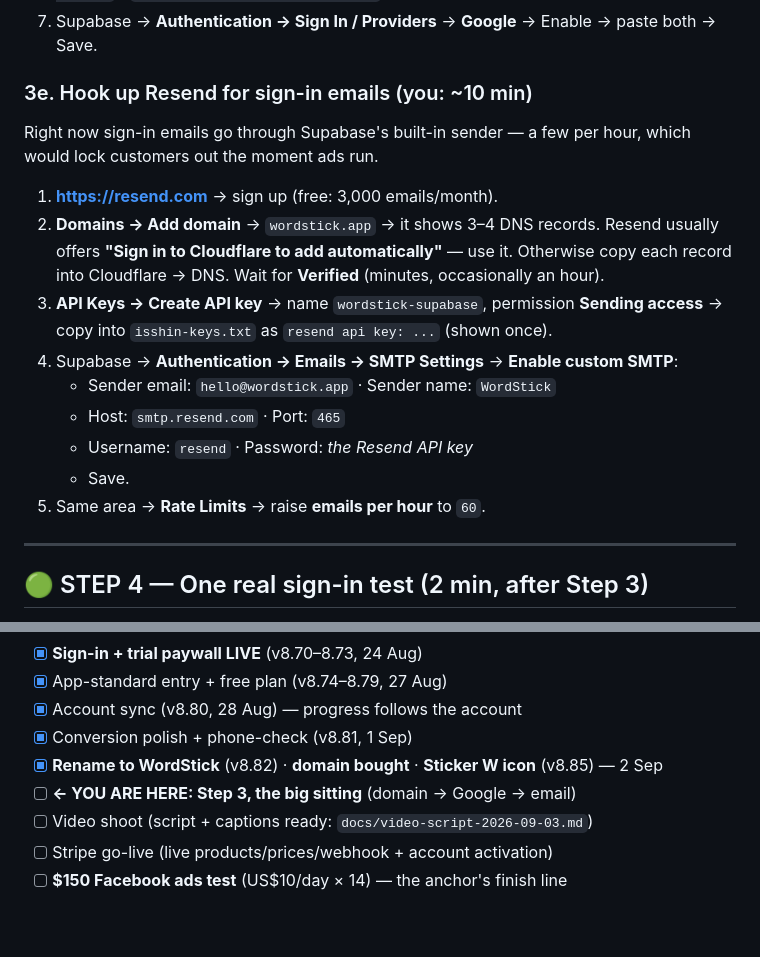
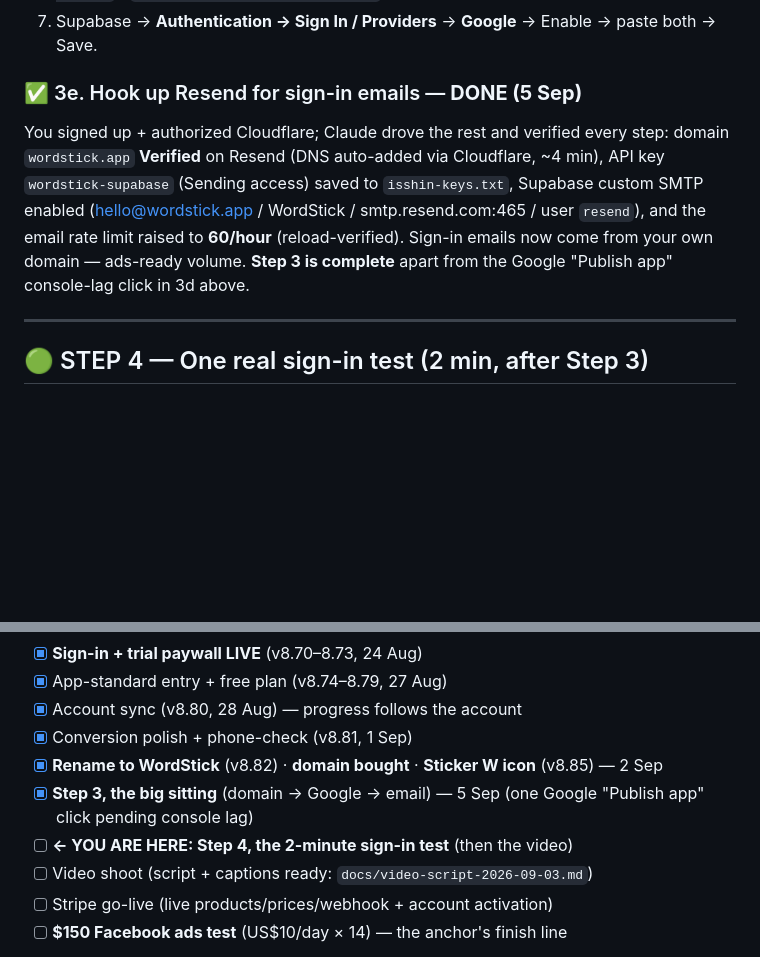
Before and after one commit to jvrj/japanese-trainer, a Markdown page: DO_THIS_NEXT.md, 2 parts joined by grey strips. Drawn GitHub-style; blank space fills up the shorter version.

Commit message:
docs: mark 3e done — Resend SMTP wired (domain verified, 60/hr limit)
wordstick.app verified on Resend via Cloudflare auto-config; custom SMTP
enabled in Supabase (hello@wordstick.app); Step 3 complete, next = Step 4
sign-in test.

Co-Authored-By: Claude Fable 5 <noreply@anthropic.com>
Claude-Session: https://claude.ai/code/session_01JgrT1PYc4wvnYViDkmY9fy

```diff
--- a/DO_THIS_NEXT.md
+++ b/DO_THIS_NEXT.md
@@ -100,24 +100,16 @@ Google sign-in):
 7. Supabase → **Authentication → Sign In / Providers** → **Google** →
    Enable → paste both → Save.
 
-### 3e. Hook up Resend for sign-in emails (you: ~10 min)
-Right now sign-in emails go through Supabase's built-in sender — a few
-per hour, which would lock customers out the moment ads run.
-1. **https://resend.com** → sign up (free: 3,000 emails/month).
-2. **Domains → Add domain** → `wordstick.app` → it shows 3–4 DNS records.
-   Resend usually offers **"Sign in to Cloudflare to add automatically"**
-   — use it. Otherwise copy each record into Cloudflare → DNS. Wait for
-   **Verified** (minutes, occasionally an hour).
-3. **API Keys → Create API key** → name `wordstick-supabase`, permission
-   **Sending access** → copy into `isshin-keys.txt` as
-   `resend api key: ...` (shown once).
-4. Supabase → **Authentication → Emails → SMTP Settings** →
-   **Enable custom SMTP**:
-   - Sender email: `hello@wordstick.app` · Sender name: `WordStick`
-   - Host: `smtp.resend.com` · Port: `465`
-   - Username: `resend` · Password: *the Resend API key*
-   - Save.
-5. Same area → **Rate Limits** → raise **emails per hour** to `60`.
+### ✅ 3e. Hook up Resend for sign-in emails — **DONE (5 Sep)**
+You signed up + authorized Cloudflare; Claude drove the rest and
+verified every step: domain `wordstick.app` **Verified** on Resend
+(DNS auto-added via Cloudflare, ~4 min), API key `wordstick-supabase`
+(Sending access) saved to `isshin-keys.txt`, Supabase custom SMTP
+enabled (hello@wordstick.app / WordStick / smtp.resend.com:465 /
+user `resend`), and the email rate limit raised to **60/hour**
+(reload-verified). Sign-in emails now come from your own domain —
+ads-ready volume. **Step 3 is complete** apart from the Google
+"Publish app" console-lag click in 3d above.
 
 ---
 
@@ -194,7 +186,8 @@ captions from your real footage.
 - [x] Account sync (v8.80, 28 Aug) — progress follows the account
 - [x] Conversion polish + phone-check (v8.81, 1 Sep)
 - [x] **Rename to WordStick** (v8.82) · **domain bought** · **Sticker W icon** (v8.85) — 2 Sep
-- [ ] **← YOU ARE HERE: Step 3, the big sitting** (domain → Google → email)
+- [x] **Step 3, the big sitting** (domain → Google → email) — 5 Sep (one Google "Publish app" click pending console lag)
+- [ ] **← YOU ARE HERE: Step 4, the 2-minute sign-in test** (then the video)
 - [ ] Video shoot (script + captions ready: `docs/video-script-2026-09-03.md`)
 - [ ] Stripe go-live (live products/prices/webhook + account activation)
 - [ ] **$150 Facebook ads test** (US$10/day × 14) — the anchor's finish line
```
